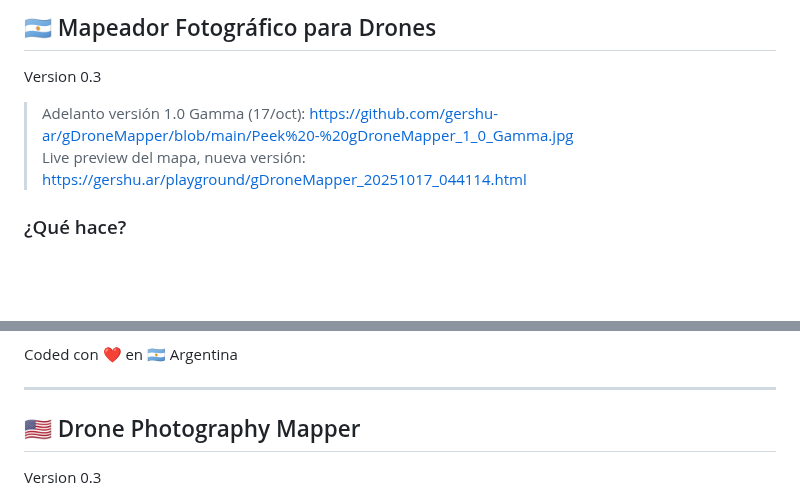
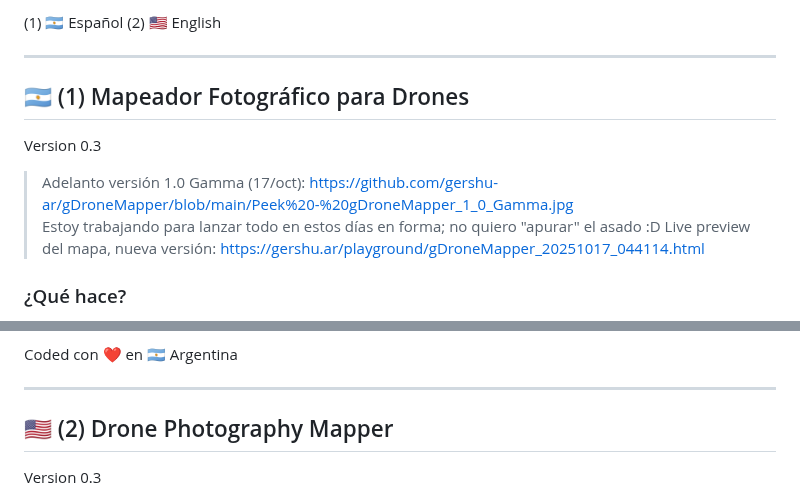
Before and after one commit to uday6725/gDroneMapper, a Markdown page: README.md, 2 parts joined by grey strips. GitHub-like rendering; blank space fills up the shorter version.

```diff
--- a/README.md
+++ b/README.md
@@ -1,7 +1,13 @@
-## 🇦🇷 Mapeador Fotográfico para Drones<br>
+(1) 🇦🇷 Español
+(2) 🇺🇸 English
+
+****************
+
+## 🇦🇷 (1) Mapeador Fotográfico para Drones<br>
 Version 0.3
 
 > Adelanto versión 1.0 Gamma (17/oct): https://github.com/gershu-ar/gDroneMapper/blob/main/Peek%20-%20gDroneMapper_1_0_Gamma.jpg<br>
+> Estoy trabajando para lanzar todo en estos días en forma; no quiero "apurar" el asado :D
 > Live preview del mapa, nueva versión: https://gershu.ar/playground/gDroneMapper_20251017_044114.html
 
 ### ¿Qué hace?<br>
@@ -63,7 +69,7 @@ Coded con ❤️ en 🇦🇷 Argentina
 
 ----
 
-## 🇺🇸 Drone Photography Mapper<br>
+## 🇺🇸 (2) Drone Photography Mapper<br>
 Version 0.3
 
 > Peek at 1.0 Gamme (17/oct): https://github.com/gershu-ar/gDroneMapper/blob/main/Peek%20-%20gDroneMapper_1_0_Gamma.jpg<br>
```
